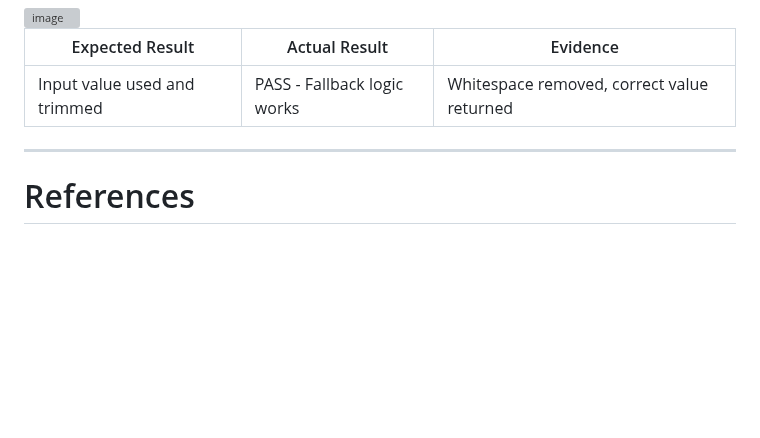
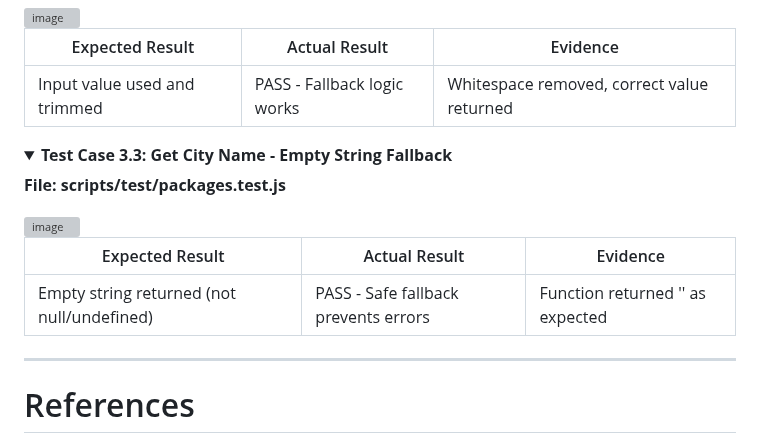
Before and after one commit to rpires71/milestone2, a Markdown page: README.md, the part around the change. GitHub-like rendering; folded sections open; blank space fills up the shorter version; grey boxes are pictures that could not be loaded.

Commit message:
Test Case 3.3. Implementation (version 1)
Added details for Test Case 3.3 regarding empty string fallback behavior.

```diff
--- a/README.md
+++ b/README.md
@@ -2078,6 +2078,17 @@ searchBtn.click = jest.fn();
 |----------|---------|------------|
 |Input value used and trimmed|PASS - Fallback logic works|Whitespace removed, correct value returned|
 </details>
+<details>
+<summary><strong>Test Case 3.3: Get City Name - Empty String Fallback</strong></summary>
+
+**File: scripts/test/packages.test.js**
+
+<img width="637" height="589" alt="image" src="https://github.com/user-attachments/assets/327ebfcb-4345-4224-bb81-b6bcc3bf1ea8" />
+
+| Expected Result | Actual Result | Evidence |
+|----------|---------|------------|
+|Empty string returned (not null/undefined)|PASS - Safe fallback prevents errors|Function returned '' as expected|
+</details>
 
 ---
 
```
